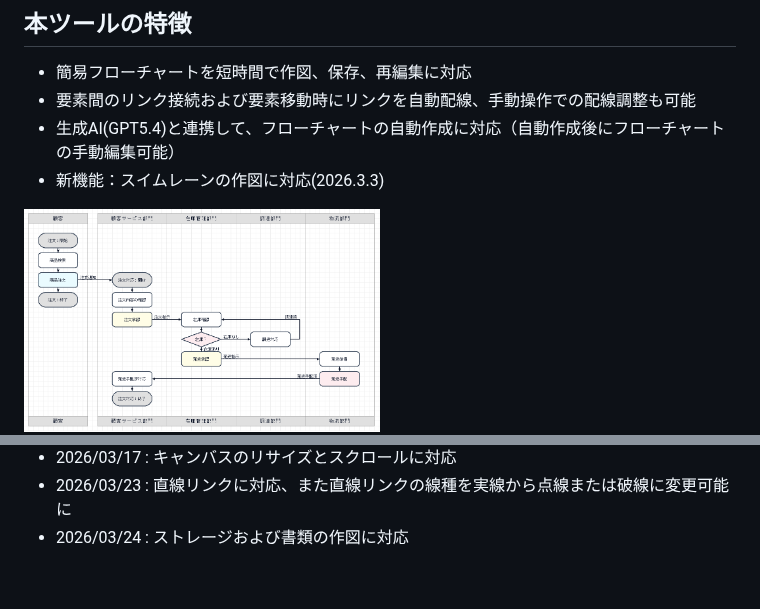
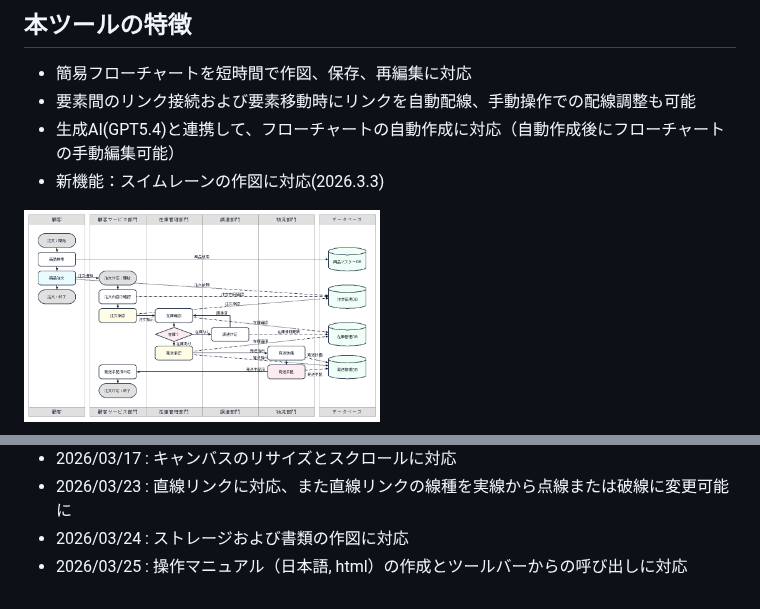
Before and after one commit to YoshiToshi1025/flowchart-drawing-tool-python, a Markdown page: README.md, 2 parts joined by grey strips. GitHub-like rendering; pictures changed too: example/商品注文対応フロー.png.

Commit message:
操作マニュアル作成とツールバーからの呼び出しに対応

```diff
--- a/README.md
+++ b/README.md
@@ -133,3 +133,4 @@
 * 2026/03/17 : キャンバスのリサイズとスクロールに対応
 * 2026/03/23 : 直線リンクに対応、また直線リンクの線種を実線から点線または破線に変更可能に
 * 2026/03/24 : ストレージおよび書類の作図に対応
+* 2026/03/25 : 操作マニュアル（日本語, html）の作成とツールバーからの呼び出しに対応
```
Also changed, not shown: README_en.md (+1 -0 lines), README_jp.md (+1 -0 lines), 3 other files.
